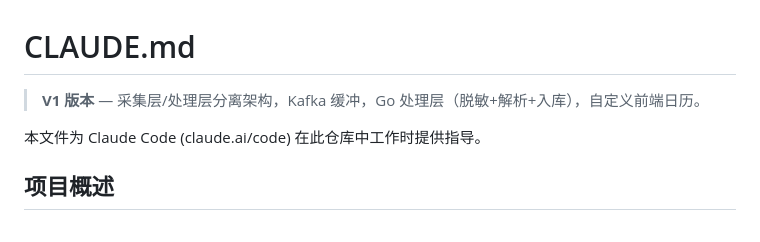
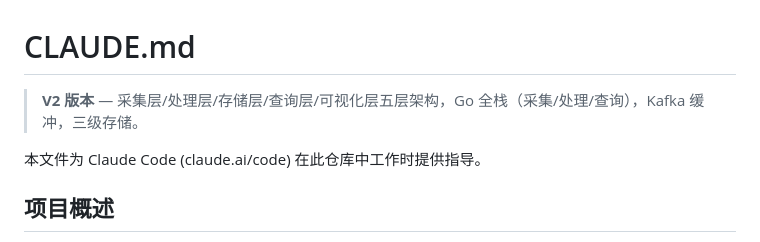
Before and after one commit to yxp008/LMS, a Markdown page: CLAUDE.md, the part around the change. GitHub-like rendering.

Commit message:
V2: CLAUDE.md 版本标记更新

```diff
--- a/CLAUDE.md
+++ b/CLAUDE.md
@@ -1,6 +1,6 @@
 # CLAUDE.md
 
-> **V1 版本** — 采集层/处理层分离架构，Kafka 缓冲，Go 处理层（脱敏+解析+入库），自定义前端日历。
+> **V2 版本** — 采集层/处理层/存储层/查询层/可视化层五层架构，Go 全栈（采集/处理/查询），Kafka 缓冲，三级存储。
 
 本文件为 Claude Code (claude.ai/code) 在此仓库中工作时提供指导。
 
```
